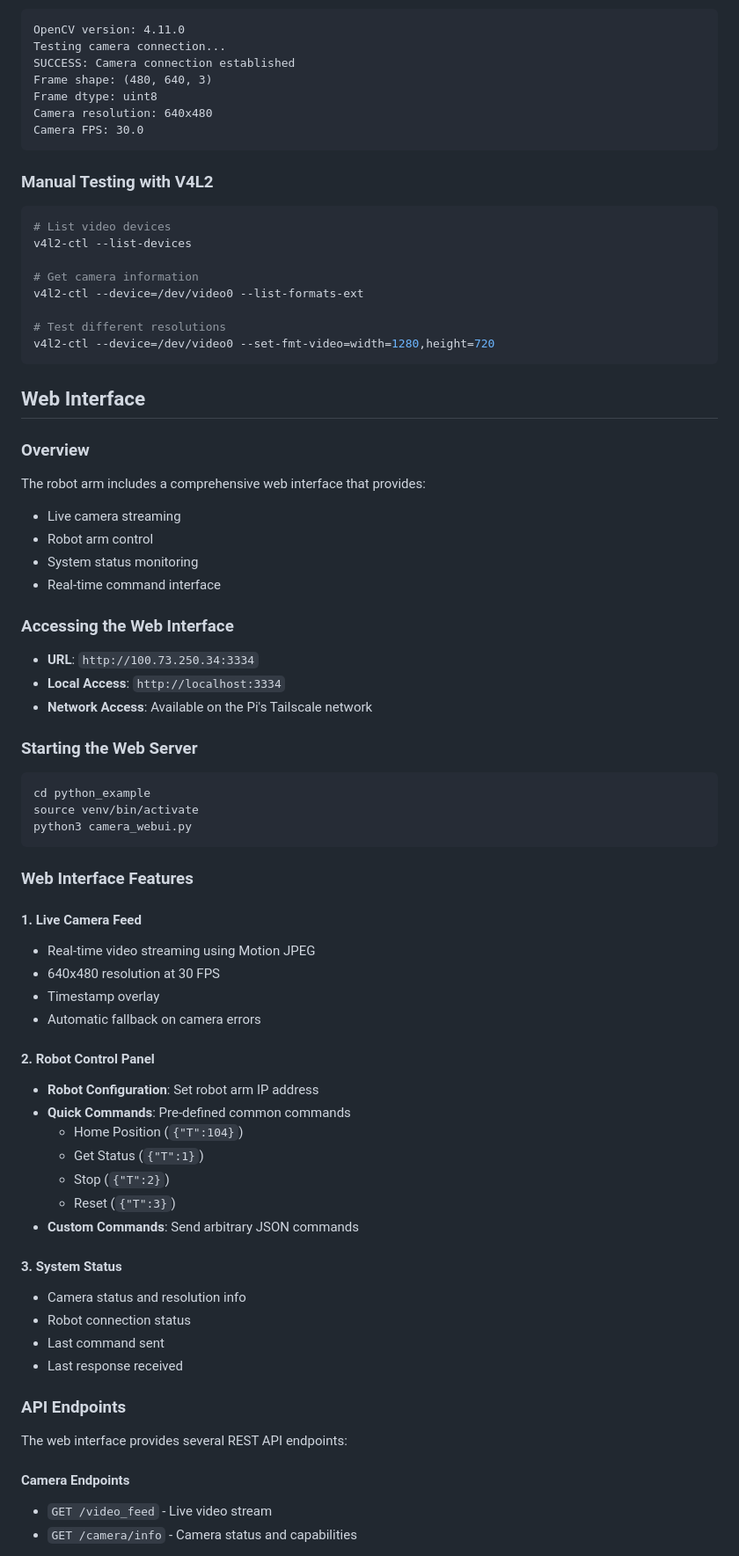
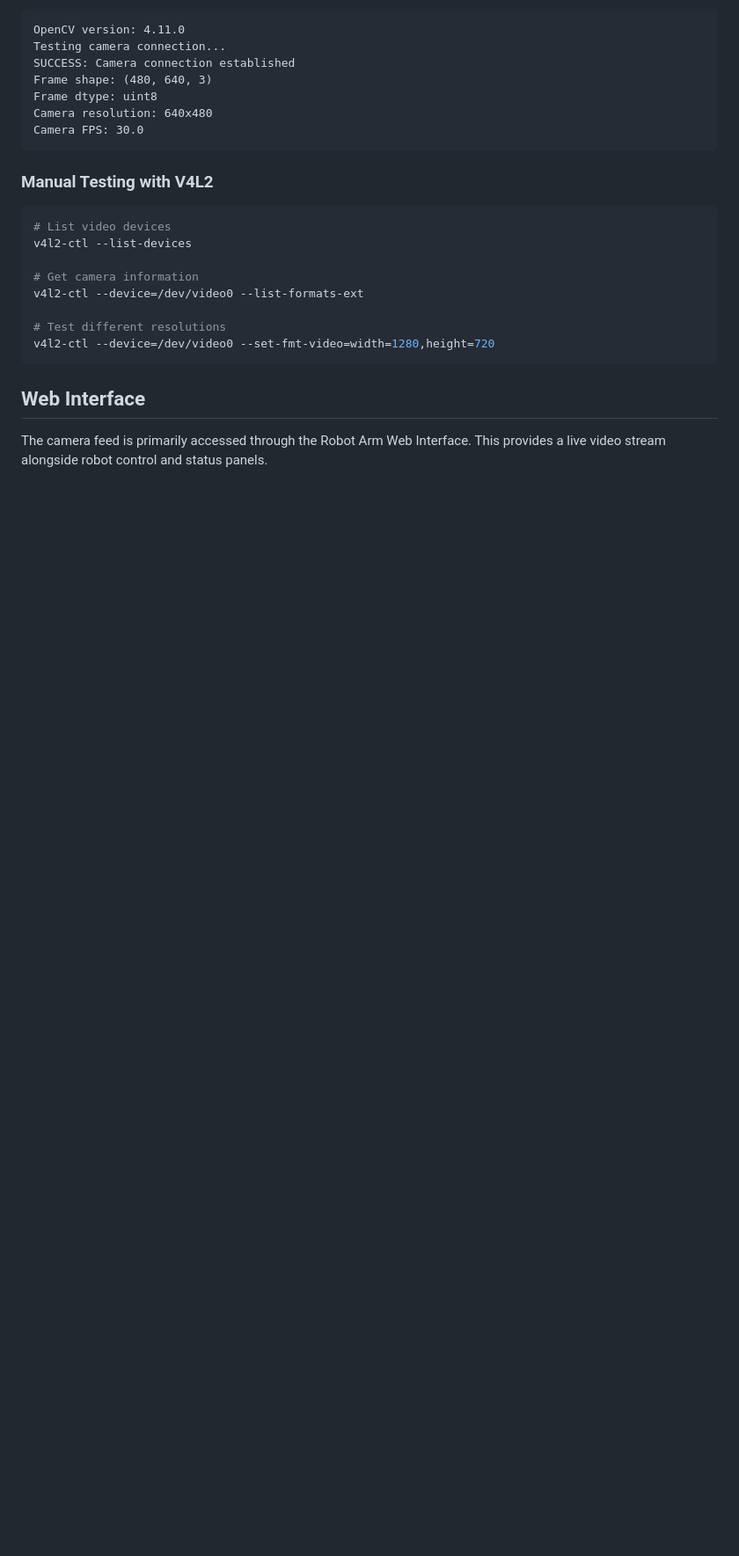
Before and after one commit to G-structure/robot_arm, a Markdown page: docs/camera.md, the part around the change printed below. Shown: that part at 88% size. Rendered like a GitHub page; blank space fills up the shorter version.

````diff
--- a/docs/camera.md
+++ b/docs/camera.md
@@ -91,53 +91,5 @@ v4l2-ctl --device=/dev/video0 --set-fmt-video=width=1280,height=720
 
 ## Web Interface
 
-### Overview
-The robot arm includes a comprehensive web interface that provides:
-- Live camera streaming
-- Robot arm control
-- System status monitoring
-- Real-time command interface
+The camera feed is primarily accessed through the Robot Arm Web Interface. This provides a live video stream alongside robot control and status panels.
 
-### Accessing the Web Interface
-- **URL**: `http://100.73.250.34:3334`
-- **Local Access**: `http://localhost:3334`
-- **Network Access**: Available on the Pi's Tailscale network
-
-### Starting the Web Server
-```bash
-cd python_example
-source venv/bin/activate
-python3 camera_webui.py
-```
-
-### Web Interface Features
-
-#### 1. Live Camera Feed
-- Real-time video streaming using Motion JPEG
-- 640x480 resolution at 30 FPS
-- Timestamp overlay
-- Automatic fallback on camera errors
-
-#### 2. Robot Control Panel
-- **Robot Configuration**: Set robot arm IP address
-- **Quick Commands**: Pre-defined common commands
-  - Home Position (`{"T":104}`)
-  - Get Status (`{"T":1}`)
-  - Stop (`{"T":2}`)
-  - Reset (`{"T":3}`)
-- **Custom Commands**: Send arbitrary JSON commands
-
-#### 3. System Status
-- Camera status and resolution info
-- Robot connection status
-- Last command sent
-- Last response received
-
-### API Endpoints
-
-The web interface provides several REST API endpoints:
-
-#### Camera Endpoints
-- `GET /video_feed` - Live video stream
-- `GET /camera/info` - Camera status and capabilities
-
````
Also changed, not shown: other parts of docs/camera.md (+1 -25 lines), docs/ui.md (added, +121 -0 lines).
